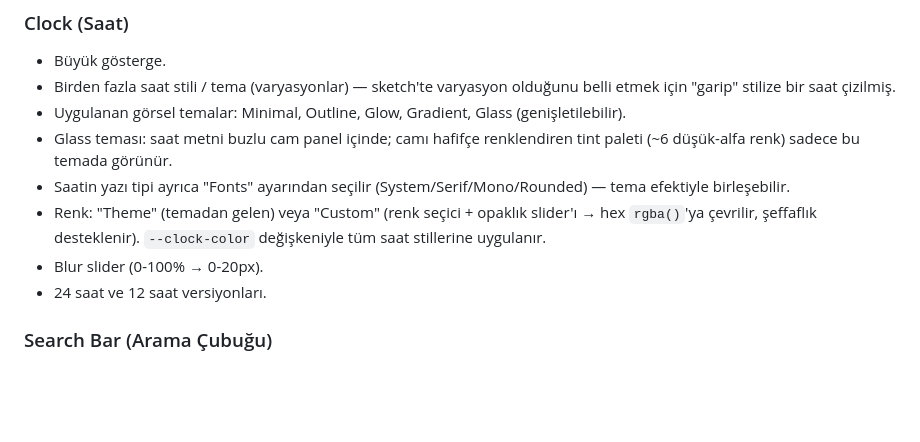
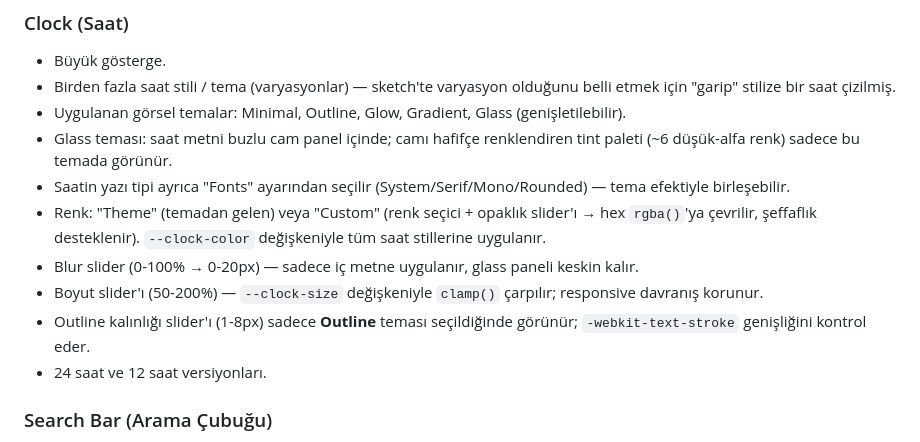
Before and after one commit to Metincloup/MetinsStartPage, a Markdown page: SPEC.md, the part around the change. Drawn GitHub-style; blank space fills up the shorter version.

```diff
--- a/SPEC.md
+++ b/SPEC.md
@@ -41,7 +41,9 @@ Kaynak görseller: `./sketches/{1,2,3}.png`
 - Glass teması: saat metni buzlu cam panel içinde; camı hafifçe renklendiren tint paleti (~6 düşük-alfa renk) sadece bu temada görünür.
 - Saatin yazı tipi ayrıca "Fonts" ayarından seçilir (System/Serif/Mono/Rounded) — tema efektiyle birleşebilir.
 - Renk: "Theme" (temadan gelen) veya "Custom" (renk seçici + opaklık slider'ı → hex `rgba()`'ya çevrilir, şeffaflık desteklenir). `--clock-color` değişkeniyle tüm saat stillerine uygulanır.
-- Blur slider (0-100% → 0-20px).
+- Blur slider (0-100% → 0-20px) — sadece iç metne uygulanır, glass paneli keskin kalır.
+- Boyut slider'ı (50-200%) — `--clock-size` değişkeniyle `clamp()` çarpılır; responsive davranış korunur.
+- Outline kalınlığı slider'ı (1-8px) sadece **Outline** teması seçildiğinde görünür; `-webkit-text-stroke` genişliğini kontrol eder.
 - 24 saat ve 12 saat versiyonları.
 
 ### Search Bar (Arama Çubuğu)
```
Also changed, not shown: README.md (+13 -2 lines), README.tr.md (+13 -2 lines).
